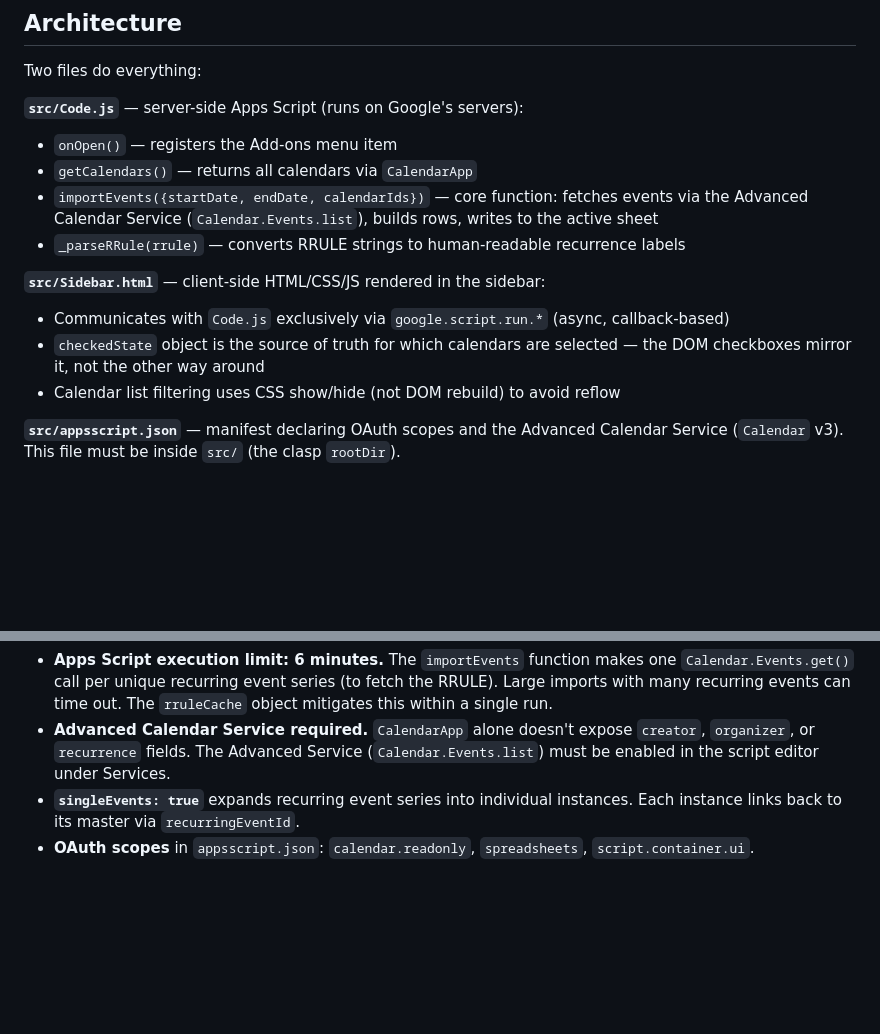
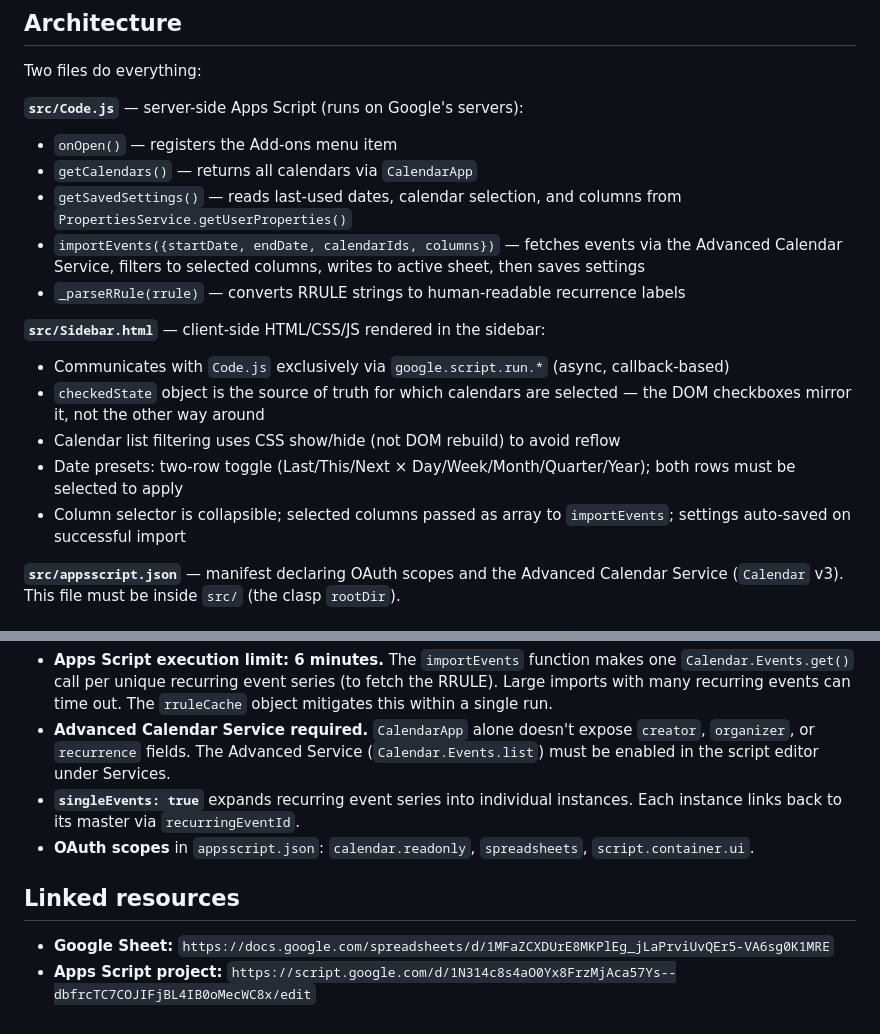
Before and after one commit to dr4gon123/calendar-importer, a Markdown page: CLAUDE.md, 2 parts joined by grey strips. Rendered like a GitHub page; blank space fills up the shorter version.

Commit message:
Improve CLAUDE.md: update architecture docs, add linked resources

```diff
--- a/CLAUDE.md
+++ b/CLAUDE.md
@@ -32,13 +32,16 @@ Two files do everything:
 **`src/Code.js`** — server-side Apps Script (runs on Google's servers):
 - `onOpen()` — registers the Add-ons menu item
 - `getCalendars()` — returns all calendars via `CalendarApp`
-- `importEvents({startDate, endDate, calendarIds})` — core function: fetches events via the Advanced Calendar Service (`Calendar.Events.list`), builds rows, writes to the active sheet
+- `getSavedSettings()` — reads last-used dates, calendar selection, and columns from `PropertiesService.getUserProperties()`
+- `importEvents({startDate, endDate, calendarIds, columns})` — fetches events via the Advanced Calendar Service, filters to selected columns, writes to active sheet, then saves settings
 - `_parseRRule(rrule)` — converts RRULE strings to human-readable recurrence labels
 
 **`src/Sidebar.html`** — client-side HTML/CSS/JS rendered in the sidebar:
 - Communicates with `Code.js` exclusively via `google.script.run.*` (async, callback-based)
 - `checkedState` object is the source of truth for which calendars are selected — the DOM checkboxes mirror it, not the other way around
 - Calendar list filtering uses CSS show/hide (not DOM rebuild) to avoid reflow
+- Date presets: two-row toggle (Last/This/Next × Day/Week/Month/Quarter/Year); both rows must be selected to apply
+- Column selector is collapsible; selected columns passed as array to `importEvents`; settings auto-saved on successful import
 
 **`src/appsscript.json`** — manifest declaring OAuth scopes and the Advanced Calendar Service (`Calendar` v3). This file must be inside `src/` (the clasp `rootDir`).
 
@@ -48,3 +51,8 @@ Two files do everything:
 - **Advanced Calendar Service required.** `CalendarApp` alone doesn't expose `creator`, `organizer`, or `recurrence` fields. The Advanced Service (`Calendar.Events.list`) must be enabled in the script editor under Services.
 - **`singleEvents: true`** expands recurring event series into individual instances. Each instance links back to its master via `recurringEventId`.
 - **OAuth scopes** in `appsscript.json`: `calendar.readonly`, `spreadsheets`, `script.container.ui`.
+
+## Linked resources
+
+- **Google Sheet:** `https://docs.google.com/spreadsheets/d/1MFaZCXDUrE8MKPlEg_jLaPrviUvQEr5-VA6sg0K1MRE`
+- **Apps Script project:** `https://script.google.com/d/1N314c8s4aO0Yx8FrzMjAca57Ys--dbfrcTC7COJIFjBL4IB0oMecWC8x/edit`
```
